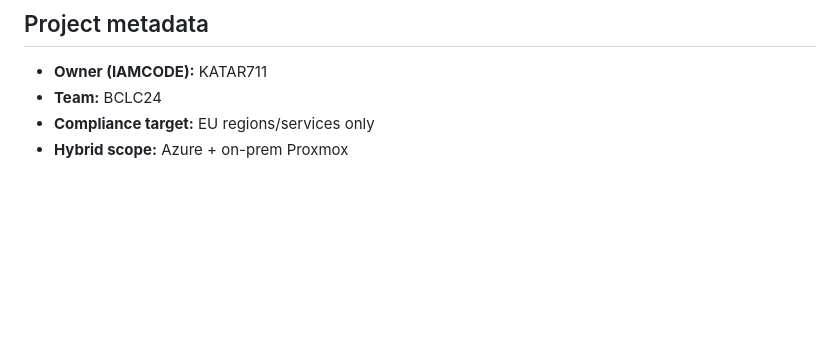
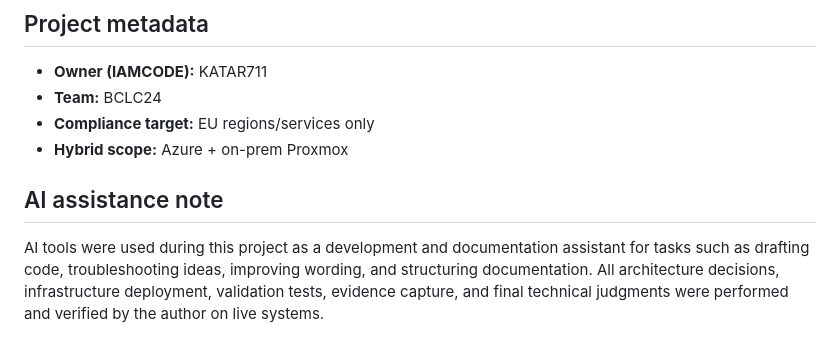
Before and after one commit to Aris-Kata26/clopr2-secure-hybrid-dr-gateway, a Markdown page: README.md, the part around the change. Drawn GitHub-style; blank space fills up the shorter version.

Commit message:
Document AI tools used in development
Added a note about AI assistance used in the project.

```diff
--- a/README.md
+++ b/README.md
@@ -70,3 +70,7 @@ This repository contains three distinct layers:
 - **Team:** BCLC24
 - **Compliance target:** EU regions/services only
 - **Hybrid scope:** Azure + on-prem Proxmox
+
+## AI assistance note
+
+AI tools were used during this project as a development and documentation assistant for tasks such as drafting code, troubleshooting ideas, improving wording, and structuring documentation. All architecture decisions, infrastructure deployment, validation tests, evidence capture, and final technical judgments were performed and verified by the author on live systems.
```
